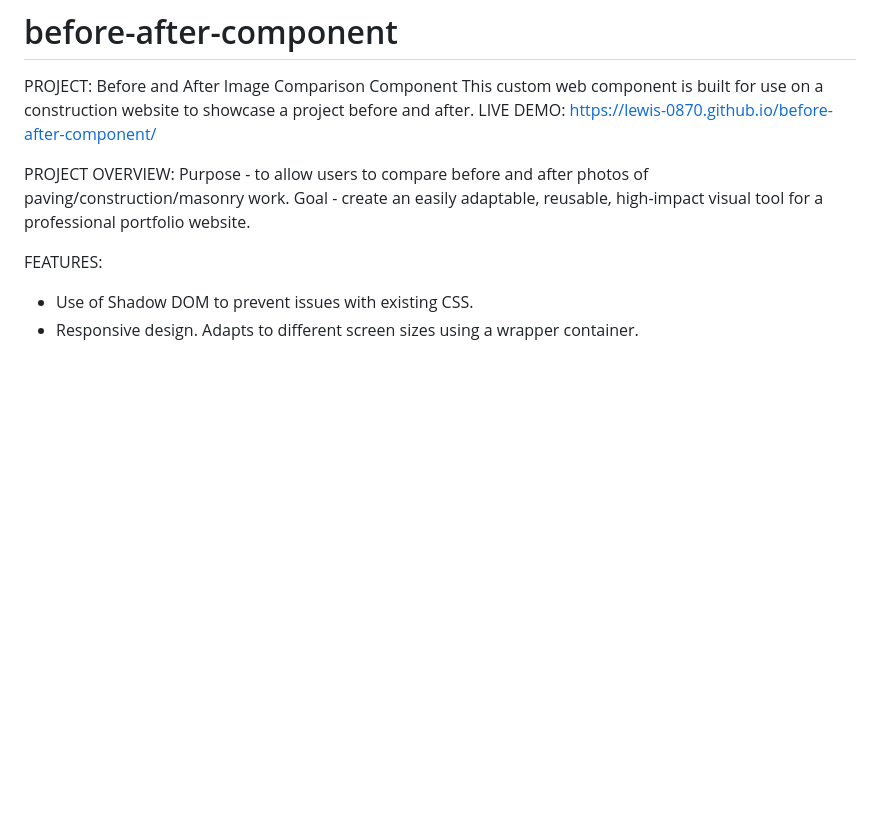
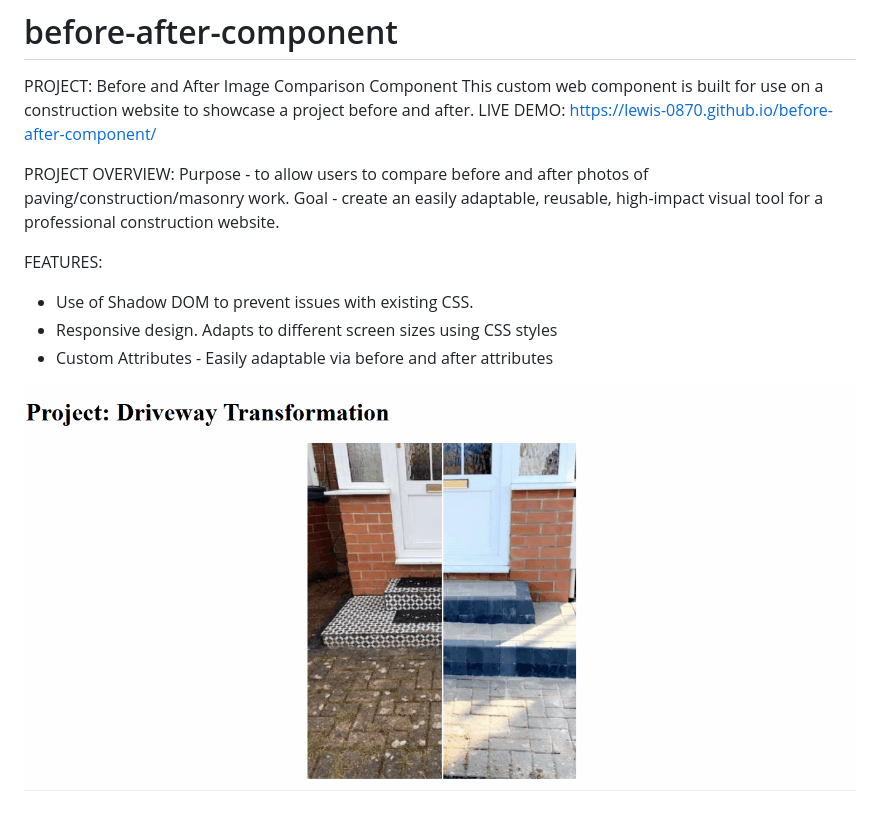
Before and after one commit to lewis-0870/before-after-component, a Markdown page: README.md, the part around the change. GitHub-like rendering; pictures changed too: assets/before-after-gif.gif (added); blank space fills up the shorter version.

Commit message:
README
Update readme with a short demo gif and some additional information on the project and features

```diff
--- a/README.md
+++ b/README.md
@@ -6,8 +6,11 @@ LIVE DEMO: https://lewis-0870.github.io/before-after-component/
 
 PROJECT OVERVIEW:
 Purpose - to allow users to compare before and after photos of paving/construction/masonry work.
-Goal - create an easily adaptable, reusable, high-impact visual tool for a professional portfolio website.
+Goal - create an easily adaptable, reusable, high-impact visual tool for a professional construction website.
 
 FEATURES:
 * Use of Shadow DOM to prevent issues with existing CSS.
-* Responsive design. Adapts to different screen sizes using a wrapper container.
+* Responsive design. Adapts to different screen sizes using CSS styles
+* Custom Attributes - Easily adaptable via before and after attributes
+
+![Project Demo](assets/before-after-gif.gif)
```
